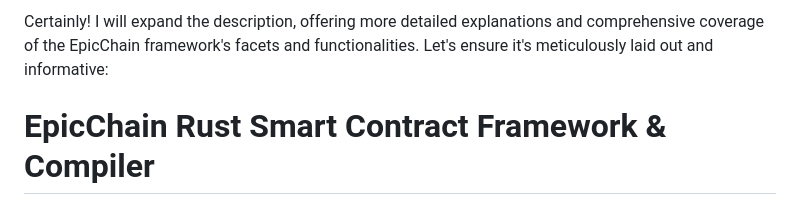
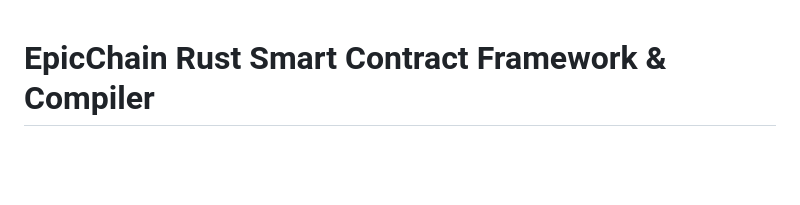
Before and after one commit to epicchainlabs/epicchain-contracts-rs, a Markdown page: README.md, the part around the change. Drawn GitHub-style; blank space fills up the shorter version.

Commit message:
EpicChain Contracts Rust

```diff
--- a/README.md
+++ b/README.md
@@ -1,5 +1,3 @@
-Certainly! I will expand the description, offering more detailed explanations and comprehensive coverage of the EpicChain framework's facets and functionalities. Let's ensure it's meticulously laid out and informative:
-
 # EpicChain Rust Smart Contract Framework & Compiler
 
 > **Empowering Developers with a Robust, Production-Grade Framework for EpicChain Smart Contracts in Rust**
```
